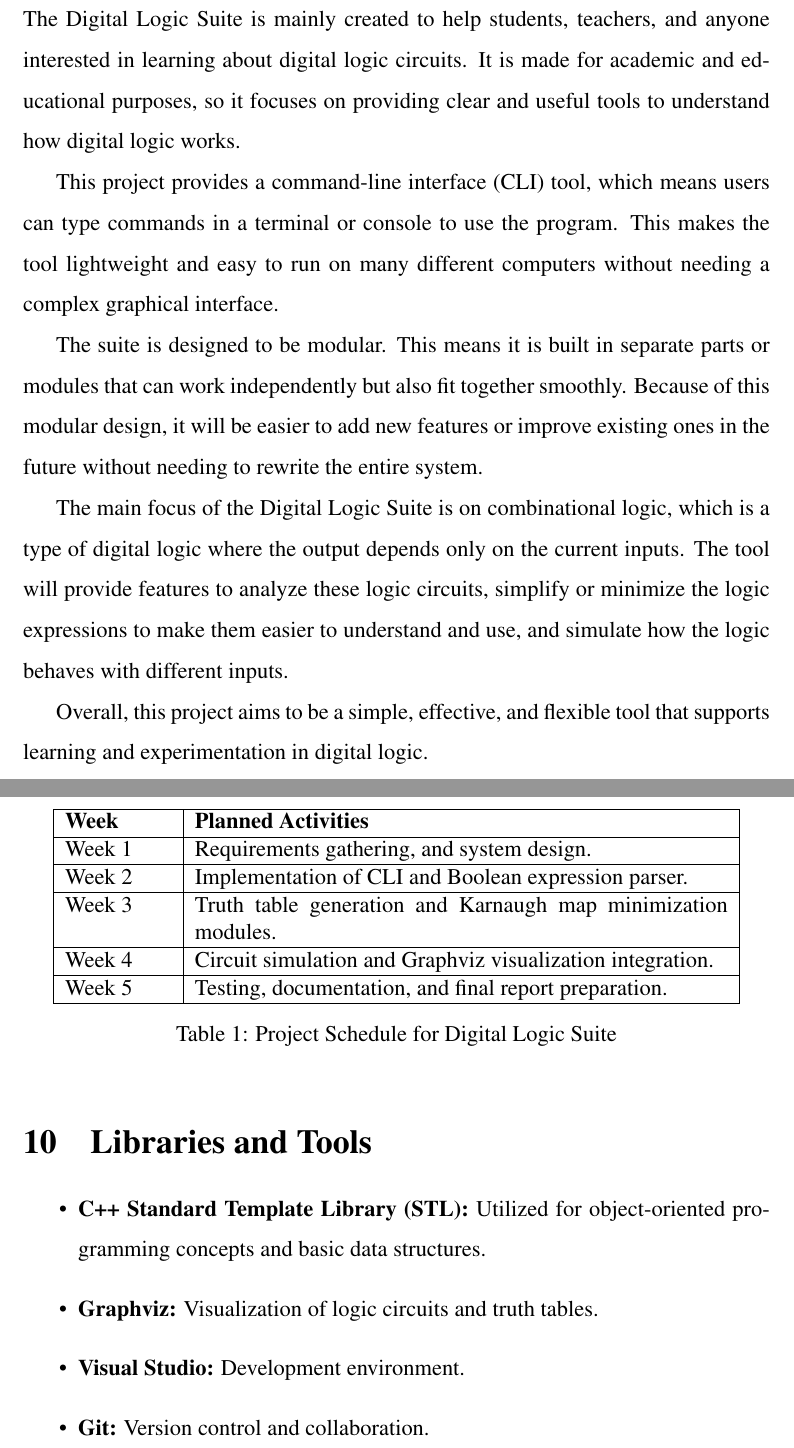
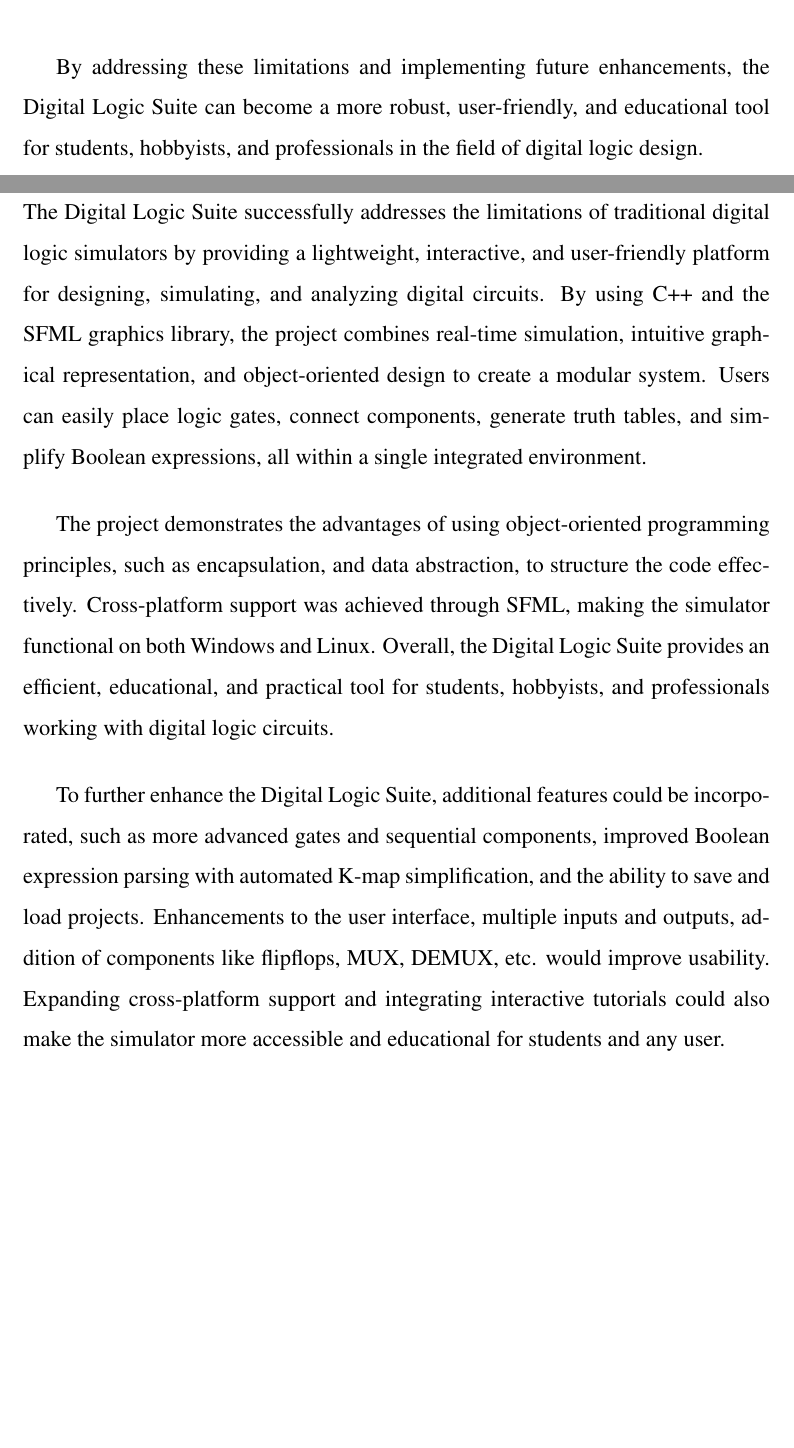
Before and after one commit to nikunj-bhusal/digitalLogicSuiteReport, a LaTeX document (main.tex, which reads sections/conclusion_and_recommendations.tex, sections/librariesAndTools.tex, sections/projectSchedule.tex): two parts of pages 13 and 14 of 14 before the commit and two parts of pages 15 and 16 of 16 after it, joined at a grey line, cut at the place of the change, the shorter picture padded with empty space. Compiled offline with pdfLaTeX.

Commit message:
some more progress

```diff
--- a/main.tex
+++ b/main.tex
@@ -82,11 +82,12 @@
 \input{sections/introduction.tex}
 \input{sections/application.tex}
 \input{sections/literature_survey.tex}
-\input{sections/existingSystems.tex}
+\input{sections/existing_systems.tex}
 \input{sections/methodology.tex}
 \input{sections/implementation.tex}
-\input{sections/projectScope}
-\input{sections/projectSchedule}
-\input{sections/librariesAndTools}
+\input{sections/results.tex}
+\input{sections/problems_faced_and_solutions.tex}
+\input{sections/limitations_and_future enhancements.tex}
+\input{sections/conclusion_and_recommendations.tex}
 
 \end{document}
--- /dev/null
+++ b/sections/conclusion_and_recommendations.tex
@@ -0,0 +1,10 @@
+\section{Conclusion and Recommendations}
+
+The Digital Logic Suite successfully addresses the limitations of traditional digital logic simulators by providing a lightweight, interactive, and user-friendly platform for designing, simulating, and analyzing digital circuits. By using C++ and the SFML graphics library, the project combines real-time simulation, intuitive graphical representation, and object-oriented design to create a modular system. Users can easily place logic gates, connect components, generate truth tables, and simplify Boolean expressions, all within a single integrated environment.
+
+\vspace{0.5cm}
+The project demonstrates the advantages of using object-oriented programming principles, such as encapsulation, and data abstraction, to structure the code effectively. Cross-platform support was achieved through SFML, making the simulator functional on both Windows and Linux. Overall, the Digital Logic Suite provides an efficient, educational, and practical tool for students, hobbyists, and professionals working with digital logic circuits.
+
+\vspace{0.5cm}
+To further enhance the Digital Logic Suite, additional features could be incorporated, such as more advanced gates and sequential components, improved Boolean expression parsing with automated K-map simplification, and the ability to save and load projects. Enhancements to the user interface, multiple inputs and outputs, addition of components like flipflops, MUX, DEMUX, etc. would improve usability. Expanding cross-platform support and integrating interactive tutorials could also make the simulator more accessible and educational for students and any user.
+\clearpage
--- a/sections/librariesAndTools.tex
+++ /dev/null
@@ -1,7 +0,0 @@
-\section{Libraries and Tools}
-\begin{itemize}
-    \item \textbf{C++ Standard Template Library (STL):} Utilized for object-oriented programming concepts and basic data structures.
-    \item \textbf{Graphviz:} Visualization of logic circuits and truth tables.
-    \item \textbf{Visual Studio:} Development environment.
-    \item \textbf{Git:} Version control and collaboration.
-\end{itemize}
--- a/sections/projectSchedule.tex
+++ /dev/null
@@ -1,21 +0,0 @@
-\clearpage
-\section{Project Schedule}
-\begin{table}[ht!]
-    \centering
-    \begin{tabular}{|>{\raggedright}p{2cm}|p{10cm}|}
-        \hline
-        \textbf{Week} & \textbf{Planned Activities}                                   \\
-        \hline
-        Week 1        & Requirements gathering, and system design.                    \\
-        \hline
-        Week 2        & Implementation of CLI and Boolean expression parser.          \\
-        \hline
-        Week 3        & Truth table generation and Karnaugh map minimization modules. \\
-        \hline
-        Week 4        & Circuit simulation and Graphviz visualization integration.    \\
-        \hline
-        Week 5        & Testing, documentation, and final report preparation.         \\
-        \hline
-    \end{tabular}
-    \caption{Project Schedule for Digital Logic Suite}
-\end{table}
--- a/sections/projectScope.tex
+++ /dev/null
@@ -1,12 +0,0 @@
-\clearpage
-\section{Project Scope}
-
-The Digital Logic Suite is mainly created to help students, teachers, and anyone interested in learning about digital logic circuits. It is made for academic and educational purposes, so it focuses on providing clear and useful tools to understand how digital logic works.
-
-This project provides a command-line interface (CLI) tool, which means users can type commands in a terminal or console to use the program. This makes the tool lightweight and easy to run on many different computers without needing a complex graphical interface.
-
-The suite is designed to be modular. This means it is built in separate parts or modules that can work independently but also fit together smoothly. Because of this modular design, it will be easier to add new features or improve existing ones in the future without needing to rewrite the entire system.
-
-The main focus of the Digital Logic Suite is on combinational logic, which is a type of digital logic where the output depends only on the current inputs. The tool will provide features to analyze these logic circuits, simplify or minimize the logic expressions to make them easier to understand and use, and simulate how the logic behaves with different inputs.
-
-Overall, this project aims to be a simple, effective, and flexible tool that supports learning and experimentation in digital logic.
```
Also changed, not shown: sections/limitations_and_future enhancements.tex (added, +14 -0 lines), sections/problems_faced_and_solutions.tex (added, +2 -0 lines), sections/results.tex (added, +10 -0 lines), main.pdf, sections/existing_systems.tex (renamed from sections/existingSystems.tex).
